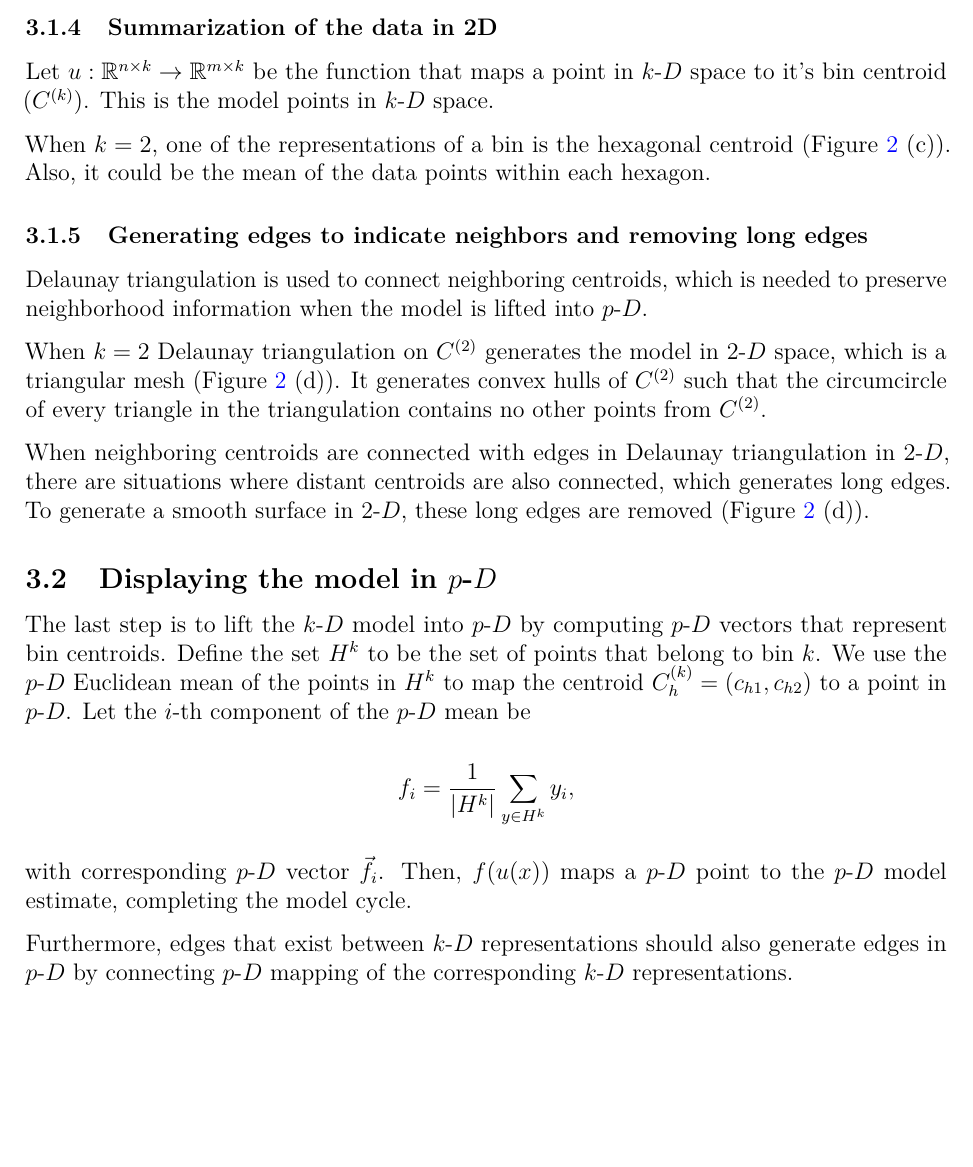
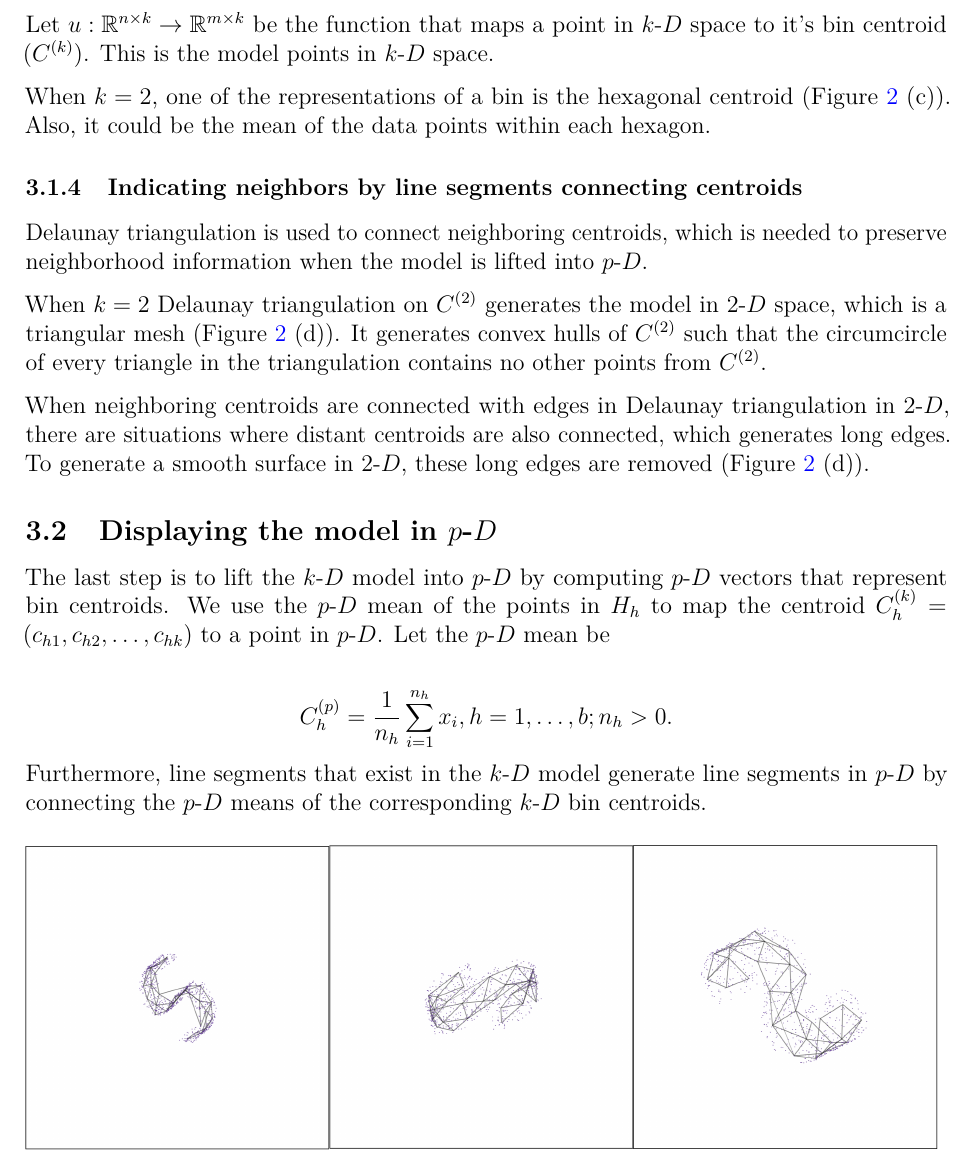
Before and after one commit to JayaniLakshika/paper-nldr-vis-algorithm, a LaTeX paper (paper.tex): part of page 8 of 31, cut at the place of the change, the shorter picture padded with empty space. Compiled offline with pdfLaTeX.

Commit message:
Update section lifting model to p-D

```diff
--- a/paper.tex
+++ b/paper.tex
@@ -505,9 +505,6 @@ bottom centroid.
 
 \(\{ i \in H_h, h = 1, \dots, b, \text{ and } i = 1, \dots, n\}\)
 
-\subsubsection{Summarization of the data in
-2D}\label{summarization-of-the-data-in-2d}
-
 Let \(u : \mathbb{R}^{n\times k} \rightarrow \mathbb{R}^{m\times k}\) be
 the function that maps a point in \kD{} space to it's bin centroid
 (\(C^{(k)}\)). This is the model points in \kD{} space.
@@ -516,8 +513,8 @@ When \(k = 2\), one of the representations of a bin is the hexagonal
 centroid (Figure~\ref{fig-NLDR-scurve} (c)). Also, it could be the mean
 of the data points within each hexagon.
 
-\subsubsection{Generating edges to indicate neighbors and removing long
-edges}\label{generating-edges-to-indicate-neighbors-and-removing-long-edges}
+\subsubsection{Indicating neighbors by line segments connecting
+centroids}\label{indicating-neighbors-by-line-segments-connecting-centroids}
 
 Delaunay triangulation is used to connect neighboring centroids, which
 is needed to preserve neighborhood information when the model is lifted
@@ -539,20 +536,15 @@ in \gD{}, these long edges are removed (Figure~\ref{fig-NLDR-scurve}
 \pD{}}{Displaying the model in }}\label{displaying-the-model-in}
 
 The last step is to lift the \kD{} model into \pD{} by computing \pD{}
-vectors that represent bin centroids. Define the set \(H^k\) to be the
-set of points that belong to bin \(k\). We use the \pD{} Euclidean mean
-of the points in \(H^k\) to map the centroid
-\(C_{h}^{(k)} = (c_{h1}, c_{h2})\) to a point in \pD{}. Let the \(i\)-th
-component of the \pD{} mean be
+vectors that represent bin centroids. We use the \pD{} mean of the
+points in \(H_h\) to map the centroid
+\(C_{h}^{(k)} = (c_{h1}, c_{h2}, \dots, c_{hk})\) to a point in \pD{}.
+Let the \pD{} mean be
 
-\[f_i = \frac{1}{\left|H^k\right|}\sum_{y \in H^k} y_i,\]
-
-with corresponding \pD{} vector \(\vec{f_i}\). Then, \(f(u(x))\) maps a
-\pD{} point to the \pD{} model estimate, completing the model cycle.
-
-Furthermore, edges that exist between \kD{} representations should also
-generate edges in \pD{} by connecting \pD{} mapping of the corresponding
-\kD{} representations.
+\[C_{h}^{(p)} = \frac{1}{n_h}\sum_{i =1}^{n_h} x_i, h = {1, \dots, b; n_h > 0}.\]
+Furthermore, line segments that exist in the \kD{} model generate line
+segments in \pD{} by connecting the \pD{} means of the corresponding
+\kD{} bin centroids.
 
 \begin{figure}[H]
 
```
Also changed, not shown: misc/notation.csv (+3 -3 lines), supplementary/hexagon_binning_algorithm.pdf, paper.tex (24 more changed lines), 6 other files.
